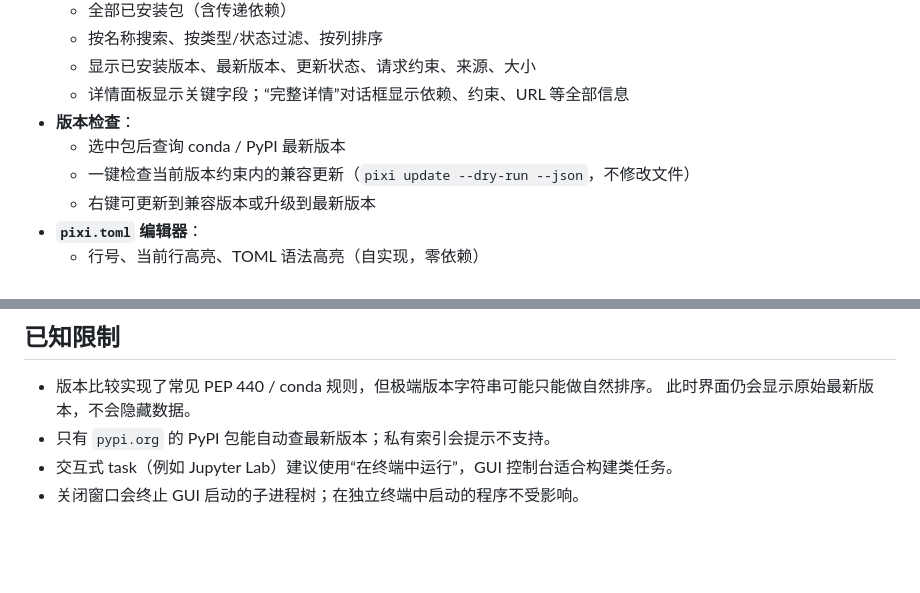
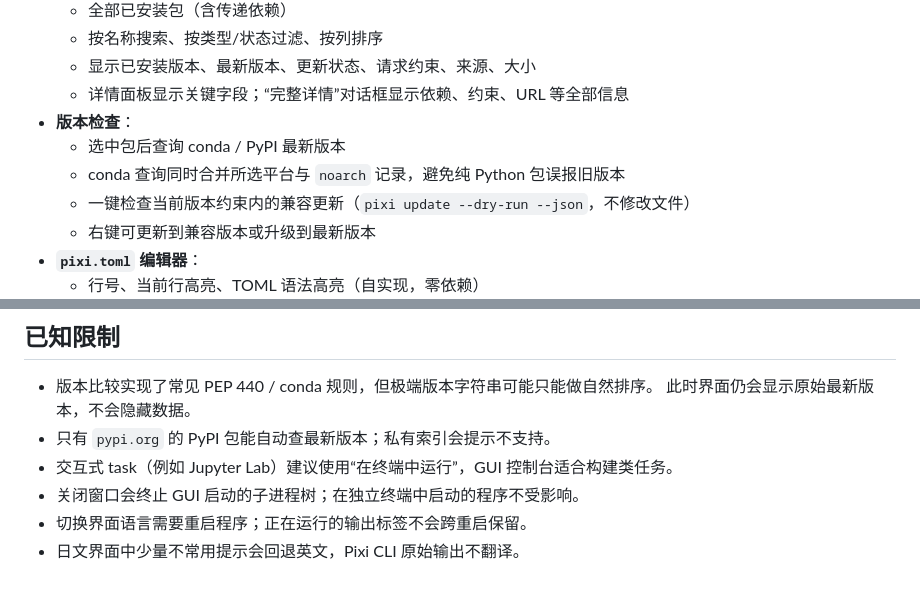
Before and after one commit to ruoyu0088/pixi-env-manager, a Markdown page: README.md, 2 parts joined by grey strips. GitHub-like rendering; blank space fills up the shorter version.

```diff
--- a/README.md
+++ b/README.md
@@ -16,6 +16,7 @@ Python 包，任何带有 Tk 8.6 的 Python 3.9+ 环境都可以直接运行。
   - 详情面板显示关键字段；“完整详情”对话框显示依赖、约束、URL 等全部信息
 - **版本检查**：
   - 选中包后查询 conda / PyPI 最新版本
+  - conda 查询同时合并所选平台与 `noarch` 记录，避免纯 Python 包误报旧版本
   - 一键检查当前版本约束内的兼容更新（`pixi update --dry-run --json`，不修改文件）
   - 右键可更新到兼容版本或升级到最新版本
 - **`pixi.toml` 编辑器**：
@@ -174,3 +199,5 @@ pixi-env-manager/
 - 只有 `pypi.org` 的 PyPI 包能自动查最新版本；私有索引会提示不支持。
 - 交互式 task（例如 Jupyter Lab）建议使用“在终端中运行”，GUI 控制台适合构建类任务。
 - 关闭窗口会终止 GUI 启动的子进程树；在独立终端中启动的程序不受影响。
+- 切换界面语言需要重启程序；正在运行的输出标签不会跨重启保留。
+- 日文界面中少量不常用提示会回退英文，Pixi CLI 原始输出不翻译。
```
Also changed, not shown: other parts of README.md (+29 -5 lines).
